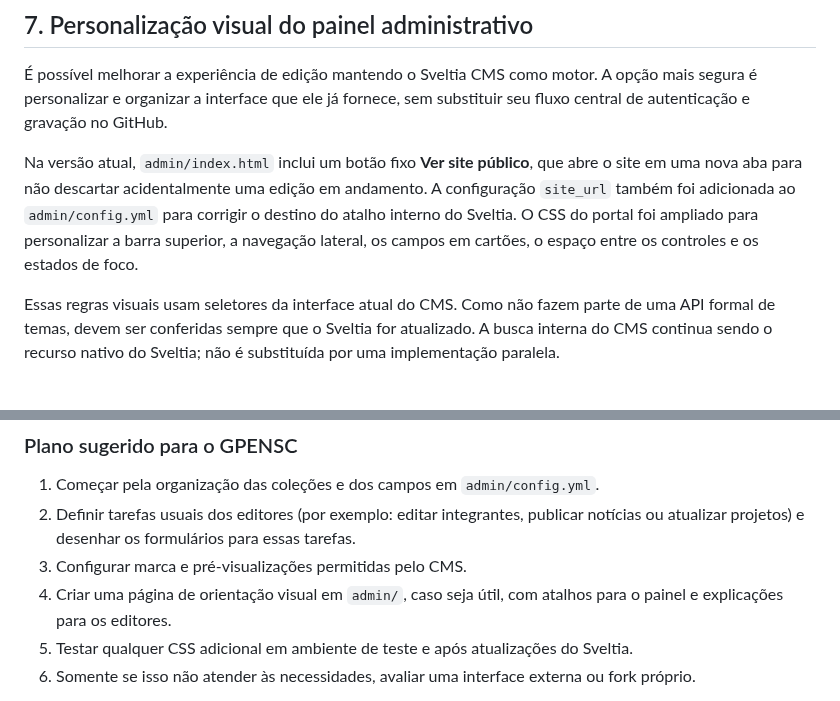
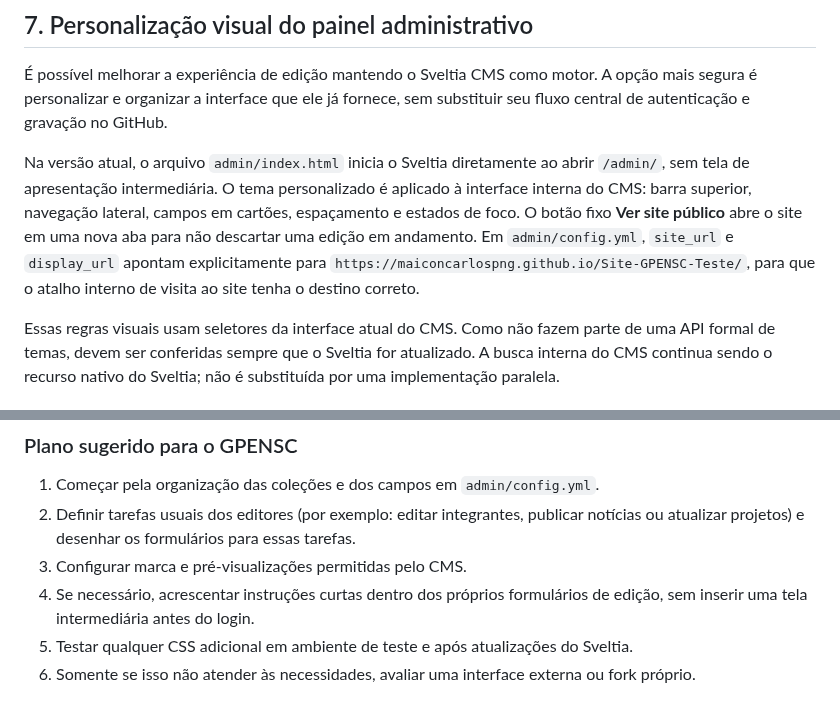
Before and after one commit to maiconcarlospng/Site-GPENSC-Teste, a Markdown page: docs/MANUAL_ADMINISTRACAO_GPENSC.md, 2 parts joined by grey strips. Drawn GitHub-style.

Commit message:
docs: refletir entrada direta no CMS e tema interno de edição

```diff
--- a/docs/MANUAL_ADMINISTRACAO_GPENSC.md
+++ b/docs/MANUAL_ADMINISTRACAO_GPENSC.md
@@ -188,7 +188,7 @@ O OAuth não concede edição a qualquer usuário automaticamente. Acesso ao rep
 
 É possível melhorar a experiência de edição mantendo o Sveltia CMS como motor. A opção mais segura é personalizar e organizar a interface que ele já fornece, sem substituir seu fluxo central de autenticação e gravação no GitHub.
 
-Na versão atual, `admin/index.html` inclui um botão fixo **Ver site público**, que abre o site em uma nova aba para não descartar acidentalmente uma edição em andamento. A configuração `site_url` também foi adicionada ao `admin/config.yml` para corrigir o destino do atalho interno do Sveltia. O CSS do portal foi ampliado para personalizar a barra superior, a navegação lateral, os campos em cartões, o espaço entre os controles e os estados de foco.
+Na versão atual, o arquivo `admin/index.html` inicia o Sveltia diretamente ao abrir `/admin/`, sem tela de apresentação intermediária. O tema personalizado é aplicado à interface interna do CMS: barra superior, navegação lateral, campos em cartões, espaçamento e estados de foco. O botão fixo **Ver site público** abre o site em uma nova aba para não descartar uma edição em andamento. Em `admin/config.yml`, `site_url` e `display_url` apontam explicitamente para `https://maiconcarlospng.github.io/Site-GPENSC-Teste/`, para que o atalho interno de visita ao site tenha o destino correto.
 
 Essas regras visuais usam seletores da interface atual do CMS. Como não fazem parte de uma API formal de temas, devem ser conferidas sempre que o Sveltia for atualizado. A busca interna do CMS continua sendo o recurso nativo do Sveltia; não é substituída por uma implementação paralela.
 
@@ -216,7 +216,7 @@ Criar formulários próprios que gravem diretamente no GitHub enquanto “usam S
 1. Começar pela organização das coleções e dos campos em `admin/config.yml`.
 2. Definir tarefas usuais dos editores (por exemplo: editar integrantes, publicar notícias ou atualizar projetos) e desenhar os formulários para essas tarefas.
 3. Configurar marca e pré-visualizações permitidas pelo CMS.
-4. Criar uma página de orientação visual em `admin/`, caso seja útil, com atalhos para o painel e explicações para os editores.
+4. Se necessário, acrescentar instruções curtas dentro dos próprios formulários de edição, sem inserir uma tela intermediária antes do login.
 5. Testar qualquer CSS adicional em ambiente de teste e após atualizações do Sveltia.
 6. Somente se isso não atender às necessidades, avaliar uma interface externa ou fork próprio.
 
```
